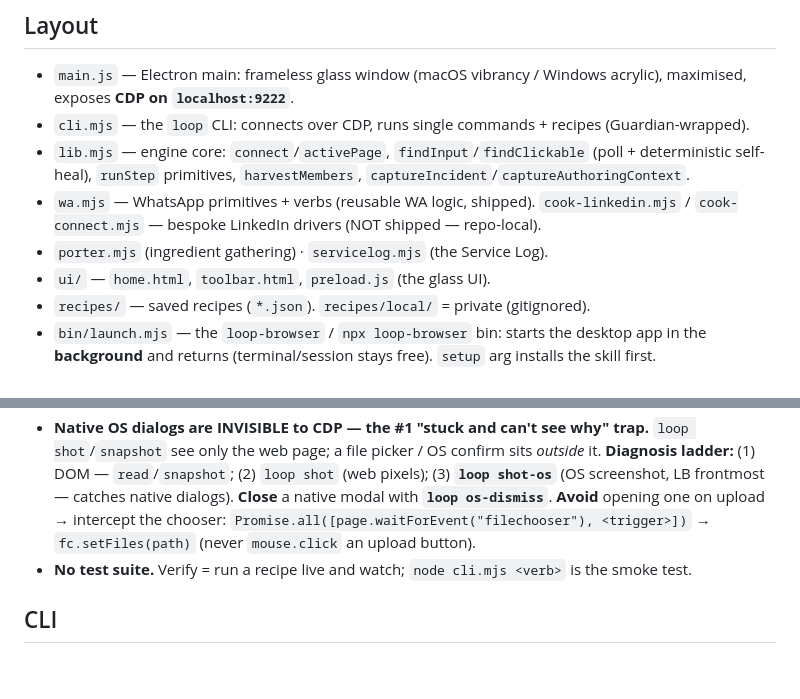
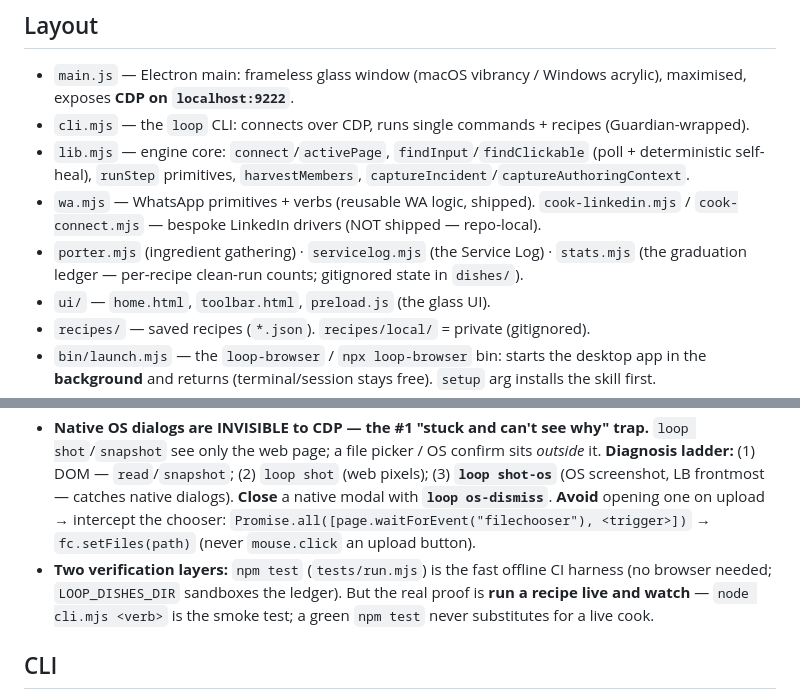
Before and after one commit to mytablon-app/loop-browser, a Markdown page: CLAUDE.md, 2 parts joined by grey strips. Drawn GitHub-style; blank space fills up the shorter version.

Commit message:
Docs: note stats.mjs + the two verification layers (npm test vs live cook)
Co-Authored-By: Claude Opus 4.8 (1M context) <noreply@anthropic.com>

```diff
--- a/CLAUDE.md
+++ b/CLAUDE.md
@@ -42,7 +42,7 @@ Existing packs: `site-memories/linkedin.md`, `site-memories/whatsapp.md`. Bespok
 - `cli.mjs` — the `loop` CLI: connects over CDP, runs single commands + recipes (Guardian-wrapped).
 - `lib.mjs` — engine core: `connect`/`activePage`, `findInput`/`findClickable` (poll + deterministic self-heal), `runStep` primitives, `harvestMembers`, `captureIncident`/`captureAuthoringContext`.
 - `wa.mjs` — WhatsApp primitives + verbs (reusable WA logic, shipped). `cook-linkedin.mjs` / `cook-connect.mjs` — bespoke LinkedIn drivers (NOT shipped — repo-local).
-- `porter.mjs` (ingredient gathering) · `servicelog.mjs` (the Service Log).
+- `porter.mjs` (ingredient gathering) · `servicelog.mjs` (the Service Log) · `stats.mjs` (the graduation ledger — per-recipe clean-run counts; gitignored state in `dishes/`).
 - `ui/` — `home.html`, `toolbar.html`, `preload.js` (the glass UI).
 - `recipes/` — saved recipes (`*.json`). `recipes/local/` = private (gitignored).
 - `bin/launch.mjs` — the `loop-browser` / `npx loop-browser` bin: starts the desktop app in the **background** and returns (terminal/session stays free). `setup` arg installs the skill first.
@@ -56,7 +56,7 @@ The CLI speaks **CDP** to `localhost:9222` via Playwright `connectOverCDP`. Non-
 - **`app.userAgentFallback` forced to clean Chrome UA** — UA-sniffing sites (WhatsApp, etc.) reject the default Electron UA. Keep it Chrome-shaped.
 - **`findInput`/`findClickable` poll then self-heal** (`healFind`): exact role/label, then deterministic fuzzy word-overlap — the free "rung 1" before any LLM. On a heal they **auto-capture** `target→resolved` (gitignored per-domain JSON) and try that first next run — so the heal cost is paid once.
 - **Native OS dialogs are INVISIBLE to CDP — the #1 "stuck and can't see why" trap.** `loop shot`/`snapshot` see only the web page; a file picker / OS confirm sits *outside* it. **Diagnosis ladder:** (1) DOM — `read`/`snapshot`; (2) `loop shot` (web pixels); (3) **`loop shot-os`** (OS screenshot, LB frontmost — catches native dialogs). **Close** a native modal with **`loop os-dismiss`**. **Avoid** opening one on upload → intercept the chooser: `Promise.all([page.waitForEvent("filechooser"), <trigger>])` → `fc.setFiles(path)` (never `mouse.click` an upload button).
-- **No test suite.** Verify = run a recipe live and watch; `node cli.mjs <verb>` is the smoke test.
+- **Two verification layers:** `npm test` (`tests/run.mjs`) is the fast offline CI harness (no browser needed; `LOOP_DISHES_DIR` sandboxes the ledger). But the real proof is **run a recipe live and watch** — `node cli.mjs <verb>` is the smoke test; a green `npm test` never substitutes for a live cook.
 
 ## CLI
 `open <url>` · `fill "<label>" "<text>"` · `click "<text>"` · `press <Key>` · `read` · `snapshot` (a11y tree = the brain's eyes) · `frames` (iframe snapshots — modals inside iframes) · `shot [name]` (web screenshot) · `click-xy <x> <y>` (vision fallback) · `shot-os [name]` (**OS** screenshot — native dialogs; alias `os-shot`) · `os-dismiss [n]` (close native modal; alias `os-escape`) · `mop` (Mopper: close web panels/modals + wipe `runs/scratch/` + health-check; scoped to `LOOP_CDP_PORT`) · `strays [kill]` (alias `kill-strays`: find/close leftover browsers on unregistered CDP ports — the phantom "3rd window"; kills Loop procs only, never a registered site or non-Loop process) · `author <name> "<goal>"` · `scrape-members "<group>"` · `run <recipe> key=value …` · `serve <recipe> [pantry=<dir>] [force=1]` (Expediter: next ticket → dedup/ledger → cook) · `recipes` (alias `flows`; shows graduation progress) · `status [recipe]` / `reopen <recipe>` (**graduation ledger**: a recipe/driver GRADUATES after 5 clean runs, `LOOP_GRADUATE_N` or recipe `graduateAfter` to tune — then the engine stops auto-writing brain briefs; a break = REGRESSION + auto-reopen; `reopen` = deliberate re-probation) · WA verbs `wa-open/wa-send/read-chat/wa-chats/wa-unread` · `setup` · `start` · `privacy`.
```
